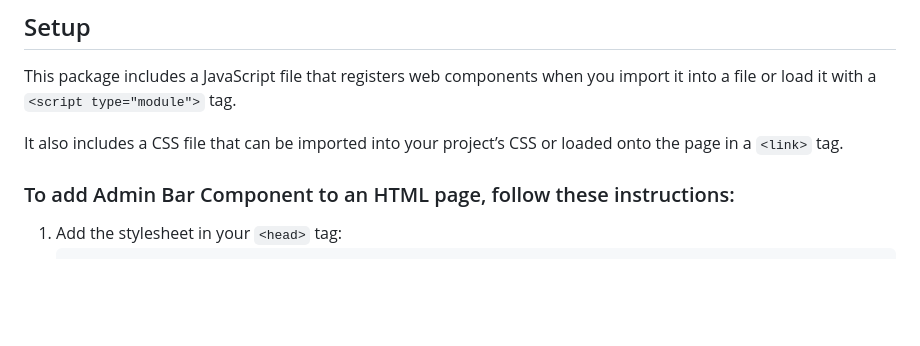
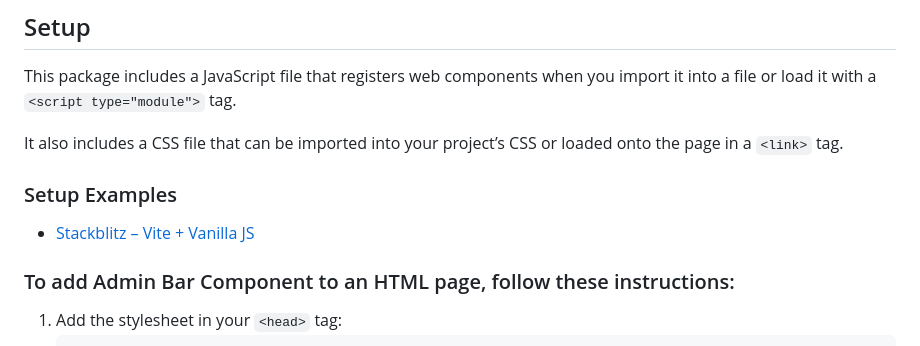
Before and after one commit to wbrowar/admin-bar-component, a Markdown page: README.md, the part around the change. Drawn GitHub-style; blank space fills up the shorter version.

Commit message:
docs: added stackblitz example

```diff
--- a/README.md
+++ b/README.md
@@ -24,6 +24,9 @@ npm install admin-bar-component --save-dev
 This package includes a JavaScript file that registers web components when you import it into a file or load it with a `<script type="module">` tag.
 
 It also includes a CSS file that can be imported into your project’s CSS or loaded onto the page in a `<link>` tag.
+
+### Setup Examples
+- [Stackblitz – Vite + Vanilla JS](https://stackblitz.com/edit/vitejs-vite-ckpby6?file=index.html)
 
 ### To add Admin Bar Component to an HTML page, follow these instructions:
 
```
